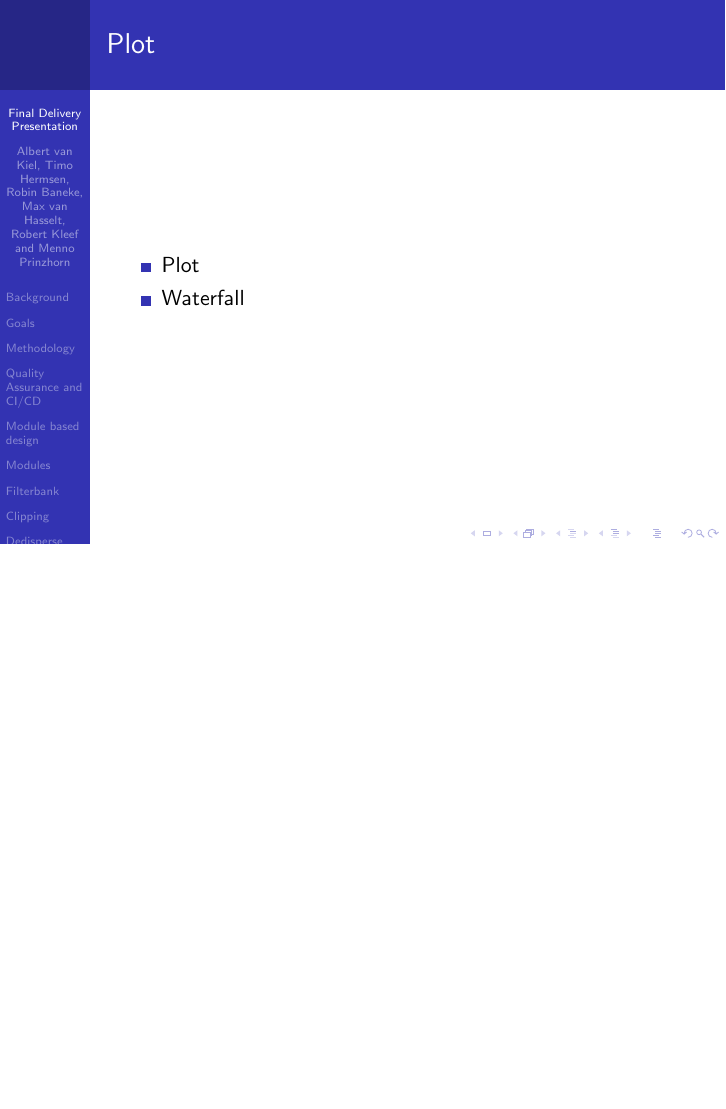
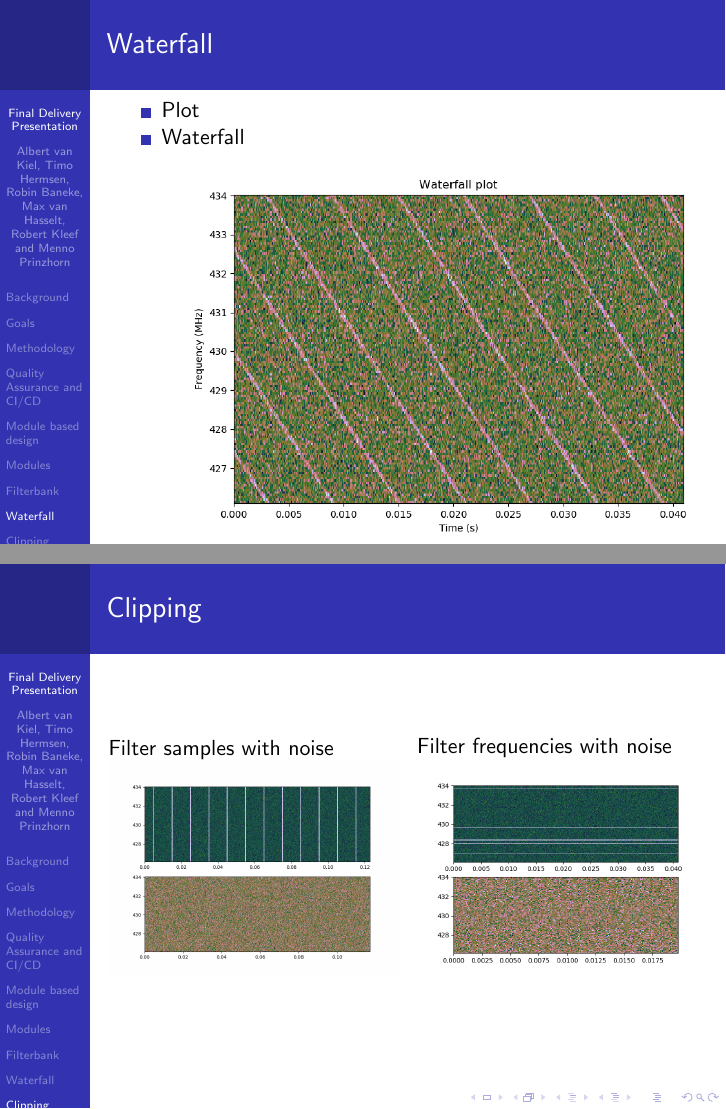
Before and after one commit to AUAS-Pulsar/Presentations, LaTeX slides (final_presentation/final_presentation.tex): page 14 of 19 before the commit and pages 9 and 10 of 19 after it, the two joined at a grey line, the shorter picture padded with empty space. Compiled offline with pdfLaTeX.

Commit message:
Waterfall changes

```diff
--- a/final_presentation/final_presentation.tex
+++ b/final_presentation/final_presentation.tex
@@ -110,6 +110,15 @@
 	\end{itemize}
 \end{frame}
 
+\section{Waterfall}
+\begin{frame}{Waterfall}
+	\begin{itemize}
+		\item Plot
+		\item Waterfall
+		\includegraphics[width=\textwidth]{waterfall_plot}
+	\end{itemize}
+\end{frame}
+
 \section{Clipping}
 \begin{frame}{Clipping}
 	\begin{columns}
@@ -163,14 +172,6 @@
 	\end{figure}
 \end{frame}
 
-\section{Plot}
-\begin{frame}{Plot}
-	\begin{itemize}
-		\item Plot
-		\item Waterfall
-	\end{itemize}
-\end{frame}
-
 \section{Results and Benchmarks}
 \begin{frame}{Results and Benchmarks}
 	\begin{itemize}
```
